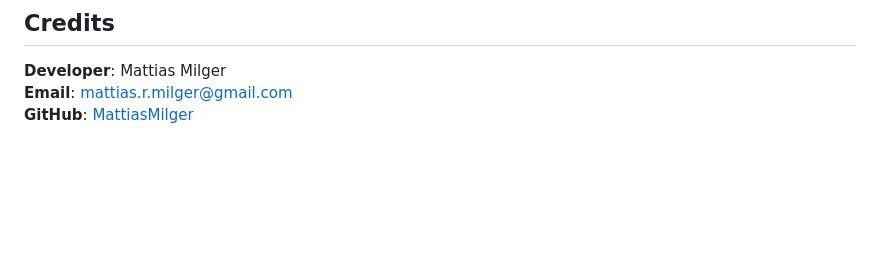
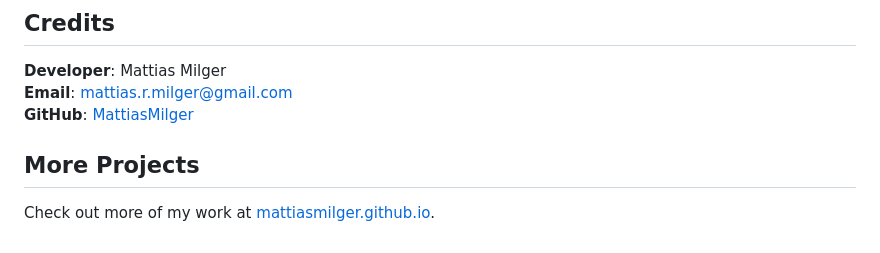
Before and after one commit to MattiasMilger/Web-News-Feed-by-Mattias, a Markdown page: README.md, the part around the change. Rendered like a GitHub page; blank space fills up the shorter version.

```diff
--- a/README.md
+++ b/README.md
@@ -76,3 +76,7 @@ Works in all modern browsers (Chrome, Firefox, Edge, Safari). Requires JavaScrip
 **Developer**: Mattias Milger
 **Email**: mattias.r.milger@gmail.com
 **GitHub**: [MattiasMilger](https://github.com/MattiasMilger/Vasenvaktaren)
+
+## More Projects
+
+Check out more of my work at [mattiasmilger.github.io](https://mattiasmilger.github.io/).
```
